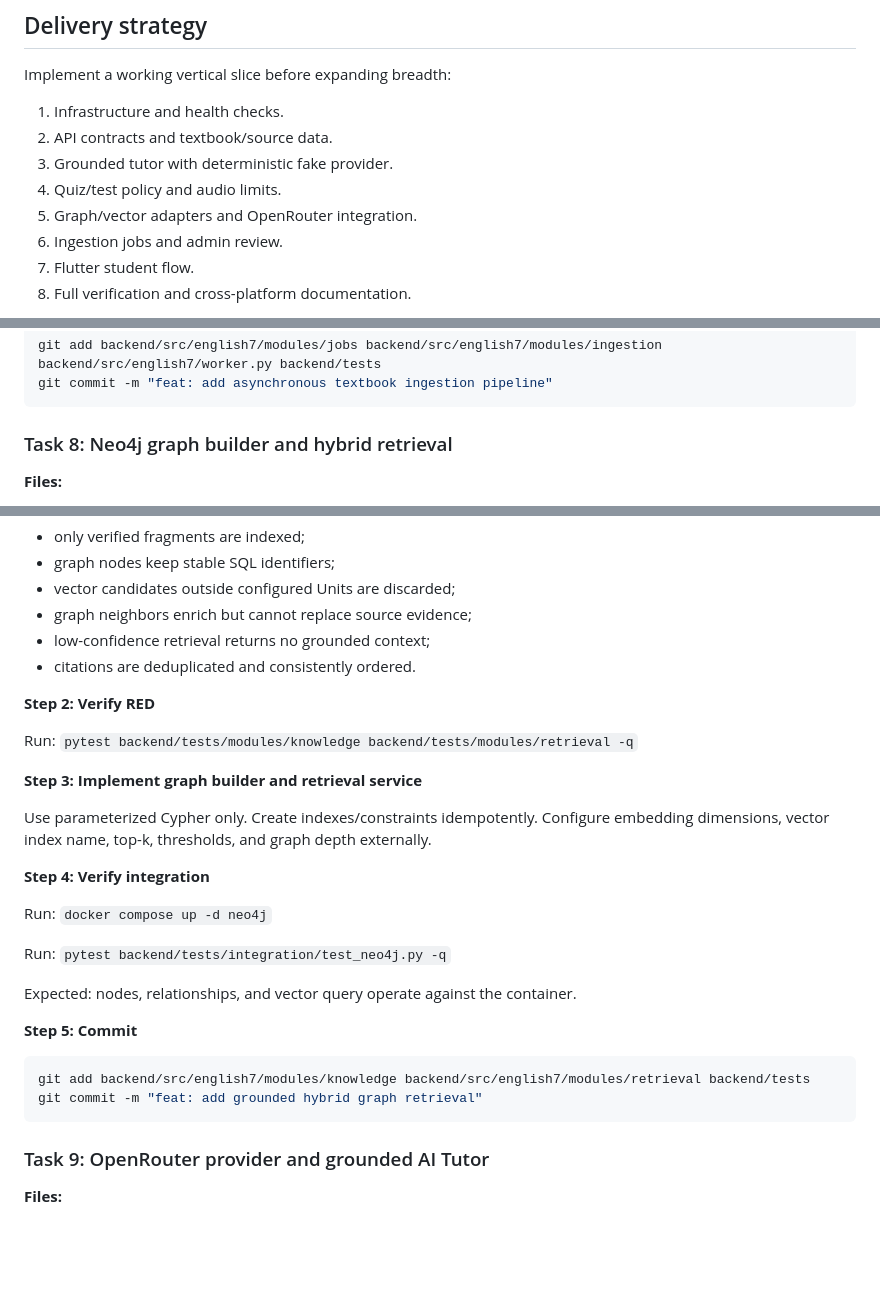
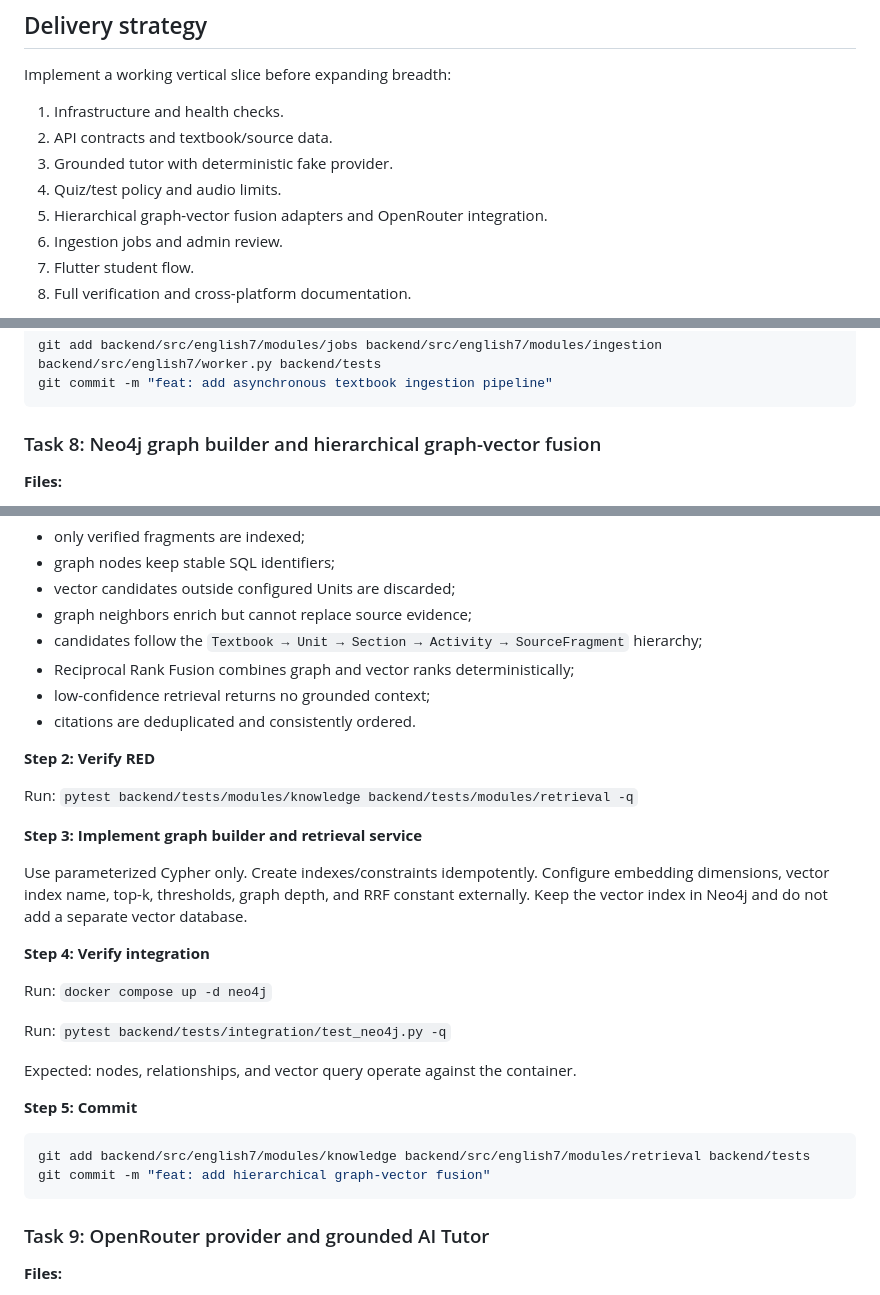
Before and after one commit to nhdphuong1130/DoAn_LTDD, a Markdown page: docs/plans/2026-09-18-mvp-implementation-plan.md, 3 parts joined by grey strips. Rendered like a GitHub page; blank space fills up the shorter version.

````diff
--- a/docs/plans/2026-09-18-mvp-implementation-plan.md
+++ b/docs/plans/2026-09-18-mvp-implementation-plan.md
@@ -16,7 +16,7 @@ Implement a working vertical slice before expanding breadth:
 2. API contracts and textbook/source data.
 3. Grounded tutor with deterministic fake provider.
 4. Quiz/test policy and audio limits.
-5. Graph/vector adapters and OpenRouter integration.
+5. Hierarchical graph-vector fusion adapters and OpenRouter integration.
 6. Ingestion jobs and admin review.
 7. Flutter student flow.
 8. Full verification and cross-platform documentation.
@@ -335,7 +335,7 @@ git add backend/src/english7/modules/jobs backend/src/english7/modules/ingestion
 git commit -m "feat: add asynchronous textbook ingestion pipeline"
 ```
 
-### Task 8: Neo4j graph builder and hybrid retrieval
+### Task 8: Neo4j graph builder and hierarchical graph-vector fusion
 
 **Files:**
 - Create: `backend/src/english7/modules/knowledge/contracts.py`
@@ -355,6 +355,8 @@ Verify:
 - graph nodes keep stable SQL identifiers;
 - vector candidates outside configured Units are discarded;
 - graph neighbors enrich but cannot replace source evidence;
+- candidates follow the `Textbook → Unit → Section → Activity → SourceFragment` hierarchy;
+- Reciprocal Rank Fusion combines graph and vector ranks deterministically;
 - low-confidence retrieval returns no grounded context;
 - citations are deduplicated and consistently ordered.
 
@@ -364,7 +366,7 @@ Run: `pytest backend/tests/modules/knowledge backend/tests/modules/retrieval -q`
 
 **Step 3: Implement graph builder and retrieval service**
 
-Use parameterized Cypher only. Create indexes/constraints idempotently. Configure embedding dimensions, vector index name, top-k, thresholds, and graph depth externally.
+Use parameterized Cypher only. Create indexes/constraints idempotently. Configure embedding dimensions, vector index name, top-k, thresholds, graph depth, and RRF constant externally. Keep the vector index in Neo4j and do not add a separate vector database.
 
 **Step 4: Verify integration**
 
@@ -378,7 +380,7 @@ Expected: nodes, relationships, and vector query operate against the container.
 
 ```bash
 git add backend/src/english7/modules/knowledge backend/src/english7/modules/retrieval backend/tests
-git commit -m "feat: add grounded hybrid graph retrieval"
+git commit -m "feat: add hierarchical graph-vector fusion"
 ```
 
 ### Task 9: OpenRouter provider and grounded AI Tutor
````
Also changed, not shown: docs/plans/2026-09-18-english7-graphrag-design.md (+14 -3 lines).
